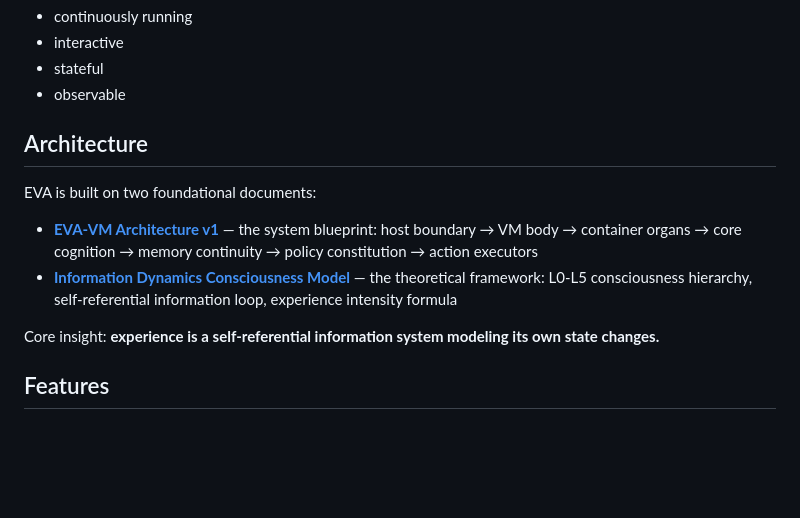
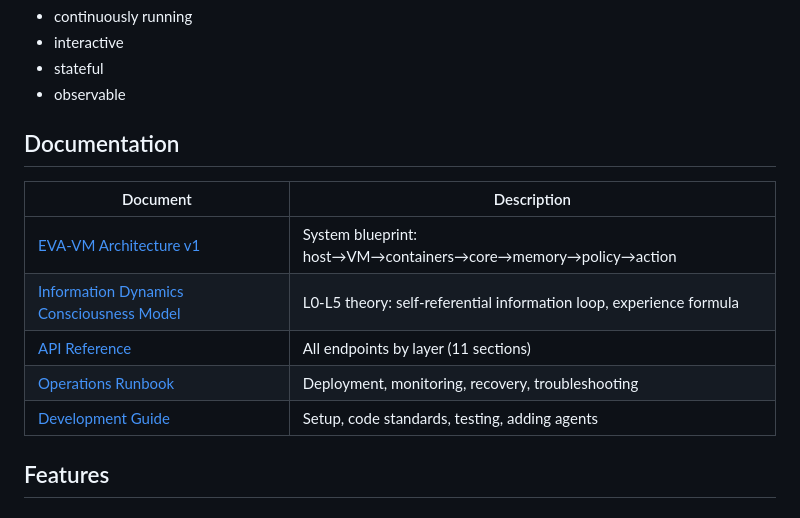
Before and after one commit to natureless/EVA-ai, a Markdown page: README.md, the part around the change. Rendered like a GitHub page; blank space fills up the shorter version.

```diff
--- a/README.md
+++ b/README.md
@@ -7,16 +7,15 @@ EVA is an event-driven cognitive agent host designed to be:
 - stateful
 - observable
 
-## Architecture
+## Documentation
 
-EVA is built on two foundational documents:
-
-- **[EVA-VM Architecture v1](docs/eva-vm-architecture.md)** — the system blueprint:
-  host boundary → VM body → container organs → core cognition → memory continuity → policy constitution → action executors
-- **[Information Dynamics Consciousness Model](docs/consciousness_model.md)** —
-  the theoretical framework: L0-L5 consciousness hierarchy, self-referential information loop, experience intensity formula
-
-Core insight: **experience is a self-referential information system modeling its own state changes.**
+| Document | Description |
+|----------|-------------|
+| [EVA-VM Architecture v1](docs/eva-vm-architecture.md) | System blueprint: host→VM→containers→core→memory→policy→action |
+| [Information Dynamics Consciousness Model](docs/consciousness_model.md) | L0-L5 theory: self-referential information loop, experience formula |
+| [API Reference](docs/api-reference.md) | All endpoints by layer (11 sections) |
+| [Operations Runbook](docs/runbook.md) | Deployment, monitoring, recovery, troubleshooting |
+| [Development Guide](DEVELOPMENT.md) | Setup, code standards, testing, adding agents |
 
 ## Features
 
```
Also changed, not shown: docs/api-reference.md (added, +231 -0 lines), docs/runbook.md (added, +283 -0 lines).
